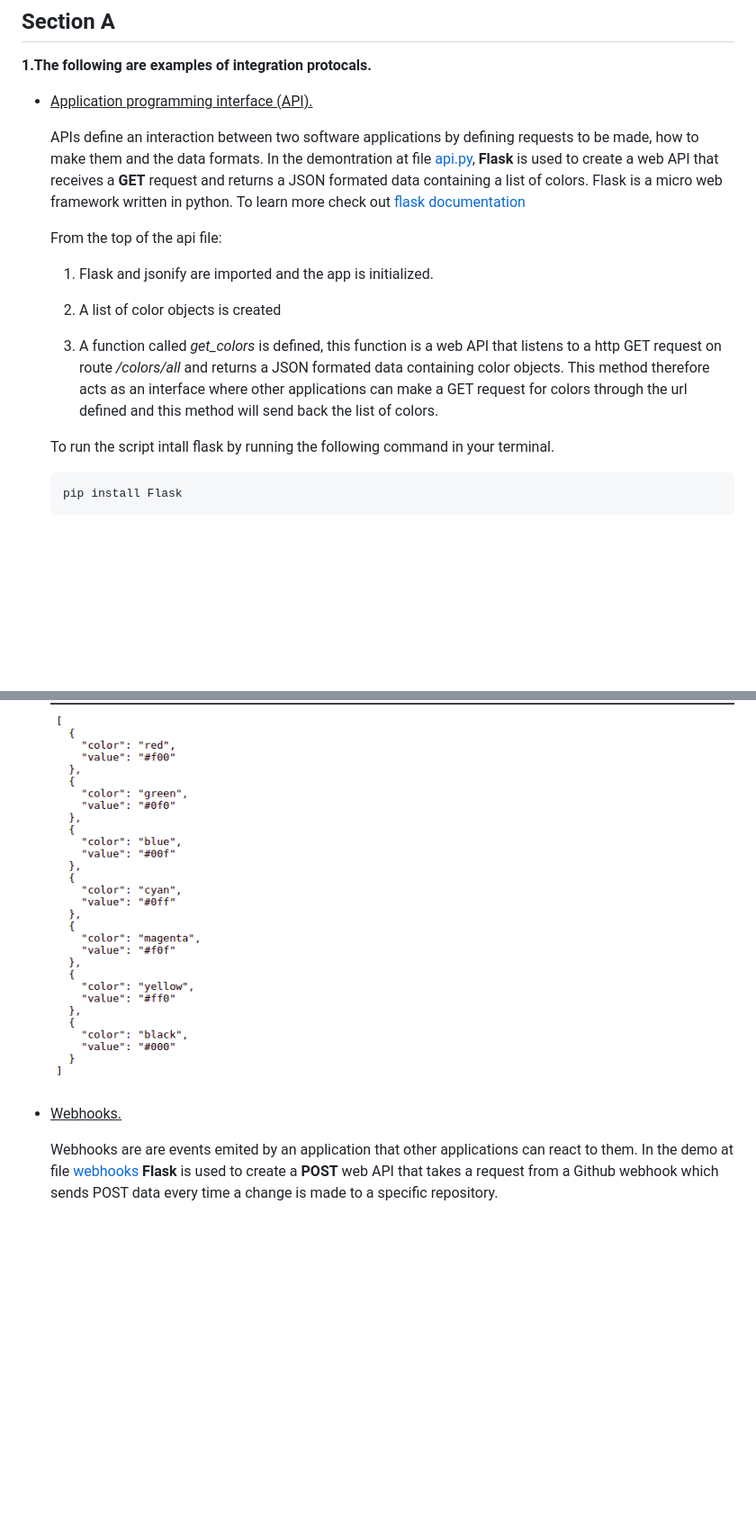
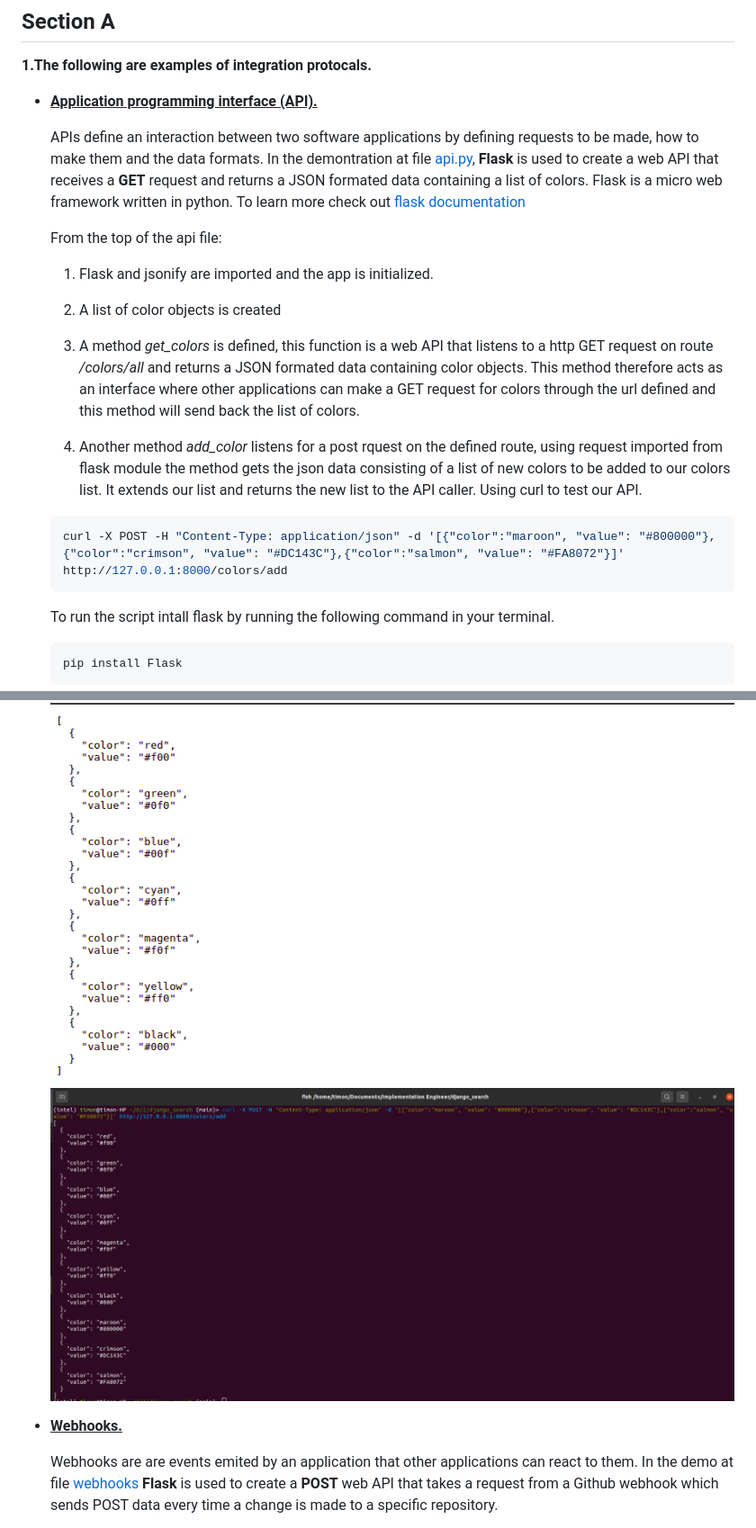
Before and after one commit to TimonKoskey/Implementation-Engineer-Interview-Questions-Response, a Markdown page: README.md, 2 parts joined by grey strips. Shown: that part at 90% size. Drawn GitHub-style; pictures changed too: images/curl_screenshot.png (added); blank space fills up the shorter version.

````diff
--- a/README.md
+++ b/README.md
@@ -4,7 +4,7 @@
 
 **1.The following are examples of integration protocals.**
 
-* <u>Application programming interface (API).</u>
+* <u>**Application programming interface (API).**</u>
 
     APIs define an interaction between two software applications by defining requests to be made, how to make them and the data formats. In the demontration at file [api.py](section_A/api.py), **Flask** is used to create a web API that receives a **GET** request and returns a JSON formated data containing a list of colors. Flask is a micro web framework written in python. To learn more check out [flask documentation](https://flask.palletsprojects.com/en/1.1.x/quickstart/)
 
@@ -14,7 +14,13 @@
 
     1. A list of color objects is created
 
-    1. A function called *get_colors* is defined, this function is a web API that listens to a http GET request on route */colors/all* and returns a JSON formated data containing color objects. This method therefore acts as an interface where other applications can make a GET request for colors through the url defined and this method will send back the list of colors.
+    1. A method *get_colors* is defined, this function is a web API that listens to a http GET request on route */colors/all* and returns a JSON formated data containing color objects. This method therefore acts as an interface where other applications can make a GET request for colors through the url defined and this method will send back the list of colors.
+
+    1. Another method *add_color* listens for a post rquest on the defined route, using request imported from flask module the method gets the json data consisting of a list of new colors to be added to our colors list. It extends our list and returns the new list to the API caller. Using curl to test our API.
+
+    ```bash
+    curl -X POST -H "Content-Type: application/json" -d '[{"color":"maroon", "value": "#800000"},{"color":"crimson", "value": "#DC143C"},{"color":"salmon", "value": "#FA8072"}]' http://127.0.0.1:8000/colors/add
+    ```
 
     To run the script intall flask by running the following command in your terminal.
 
@@ -37,8 +43,9 @@
     The results should look like this:
 
     ![screenshot](/images/api-demo-screenshot.png?raw=true)
+    ![screenshot](/images/curl_screenshot.png?raw=true)
 
-* <u>Webhooks.</u>
+* <u>**Webhooks.**</u>
 
     Webhooks are are events emited by an application that other applications can react to them. In the demo at file [webhooks](section_A/webhooks.py) **Flask** is used to create a **POST** web API that takes a request from a Github webhook which sends POST data every time a change is made to a specific repository.
 
````
Also changed, not shown: other parts of README.md (+20 -0 lines), 1 other file.
